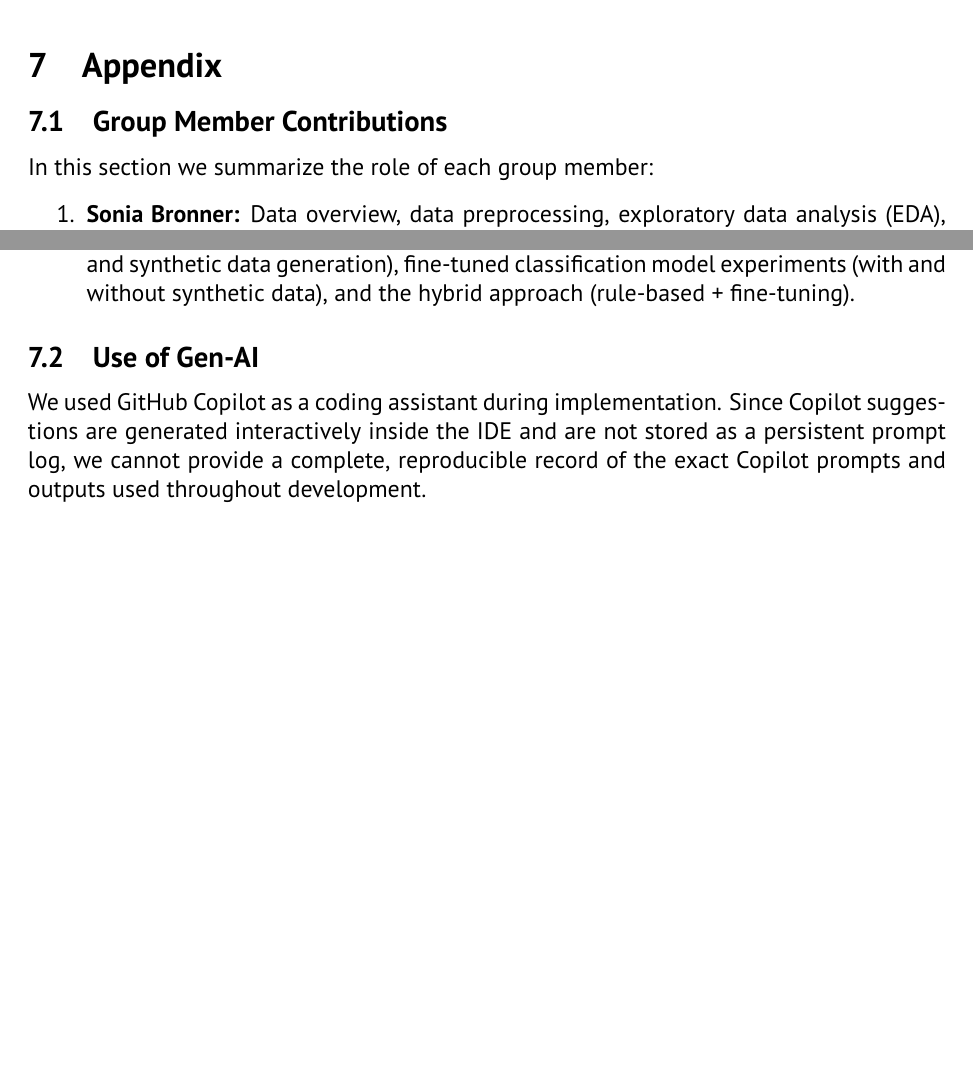
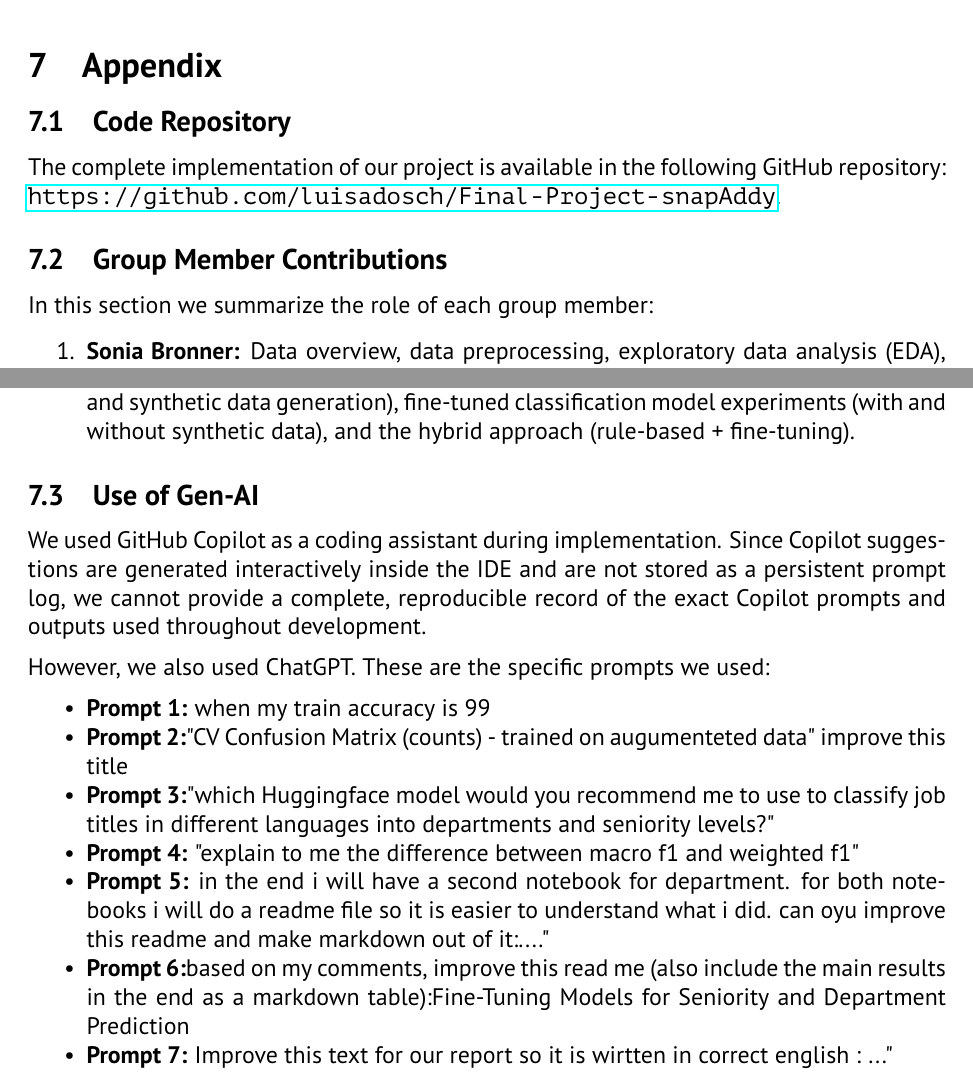
Before and after one commit to luisadosch/nlp-job-title-classification-benchmark-snapaddy, a LaTeX document (latex report/main.tex): two parts of page 14 of 16, joined at a grey line, cut so that both start at the same text, the shorter picture padded with empty space. Compiled offline with pdfLaTeX.

Commit message:
add complete latec

```diff
--- a/latex report/main.tex
+++ b/latex report/main.tex
@@ -35,7 +35,6 @@
   maxbibnames=20
 ]{biblatex}
 \usepackage{csquotes}
-\addbibresource{literatur.bib}
 
 %%%%%%%%%%%%%%%%%%%%%%%%%%%%
 %%  Layout                %%
@@ -283,6 +282,9 @@ Second, seniority prediction remains strongly constrained by missing or insuffic
 \clearpage
 \newpage
 \section{Appendix}
+\subsection{Code Repository}
+The complete implementation of our project is available in the following GitHub repository: \url{https://github.com/luisadosch/Final-Project-snapAddy}.
+
 \subsection{Group Member Contributions}
 In this section we summarize the role of each group member:
 
@@ -296,4 +298,14 @@ In this section we summarize the role of each group member:
 \subsection{Use of Gen-AI}
 We used GitHub Copilot as a coding assistant during implementation. Since Copilot suggestions are generated interactively inside the IDE and are not stored as a persistent prompt log, we cannot provide a complete, reproducible record of the exact Copilot prompts and outputs used throughout development.
 
+However, we also used ChatGPT. These are the specific prompts we used:
+\begin{itemize}
+    \item \textbf{Prompt 1:} when my train accuracy is 99% and my test accuray 32% what can i do. i predict departments from jobittels (different language) and use MODEL_CKPT = "xlm-roberta-base
+    \item \textbf{Prompt 2:}"CV Confusion Matrix (counts) - trained on augumenteted data" improve this title
+    \item \textbf{Prompt 3:}"which Huggingface model would you recommend me to use to classify job titles in different languages into departments and seniority levels?"
+    \item \textbf{Prompt 4:} "explain to me the difference between macro f1 and weighted f1"
+    \item \textbf{Prompt 5:} in the end i will have a second notebook for department. for both notebooks i will do a readme file so it is easier to understand what i did. can oyu improve this readme and make markdown out of it:...."
+    \item \textbf{Prompt 6:}based on my comments, improve this read me (also include the main results in the end as a markdown table):Fine-Tuning Models for Seniority and Department Prediction
+    \item \textbf{Prompt 7:} Improve this text for our report so it is wirtten in correct english : ..."
+\end{itemize}
 
```
Also changed, not shown: latex report/main.bbl (added), latex report/main.pdf, latex report/main.tex (6 more changed lines), 10 other files.
